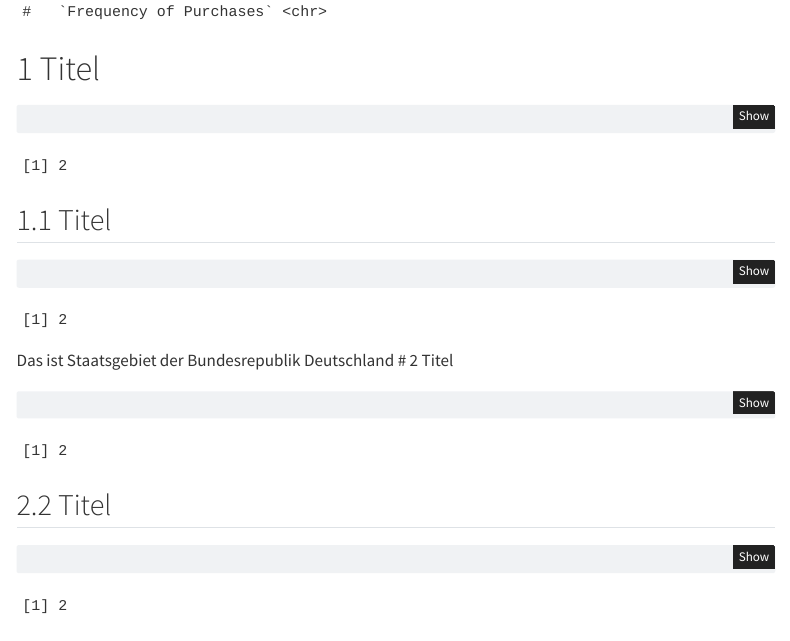
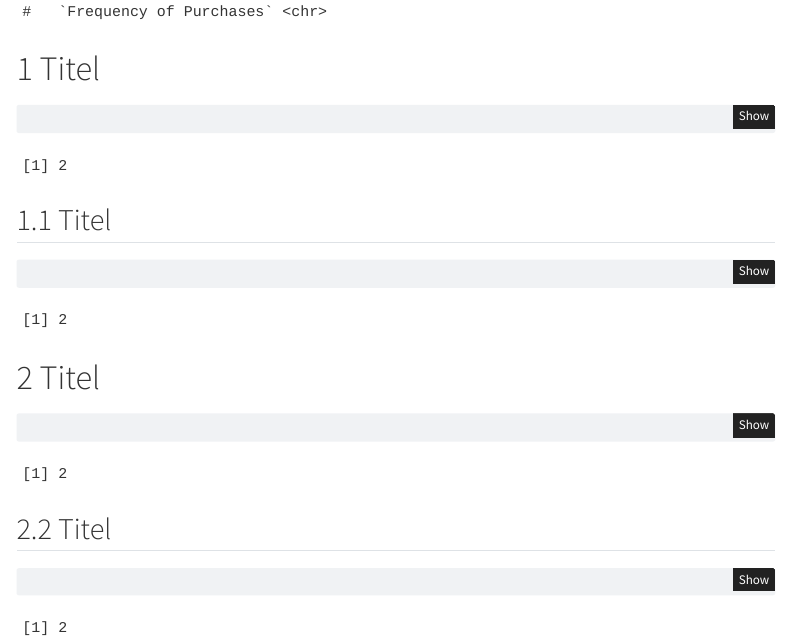
Before and after one commit to baxsoeren/DAML, a Quarto document (Explorative_Datenanalyse.qmd): the page in a window 1100 px wide, from 2070 px down. Rendered offline with R 4.5, knitr and Pandoc in place of Quarto, with nearby package versions; menus at the side of the page are left out.

Commit message:
Clean up

````diff
--- a/Explorative_Datenanalyse.qmd
+++ b/Explorative_Datenanalyse.qmd
@@ -66,7 +66,6 @@ head(shopping_behavior, 20)
 1+1
 ```
 
-Das ist Staatsgebiet der Bundesrepublik Deutschland
 # 2 Titel
 ```{r}
 1+1
````
Also changed, not shown: Explorative_Datenanalyse.html (added).
